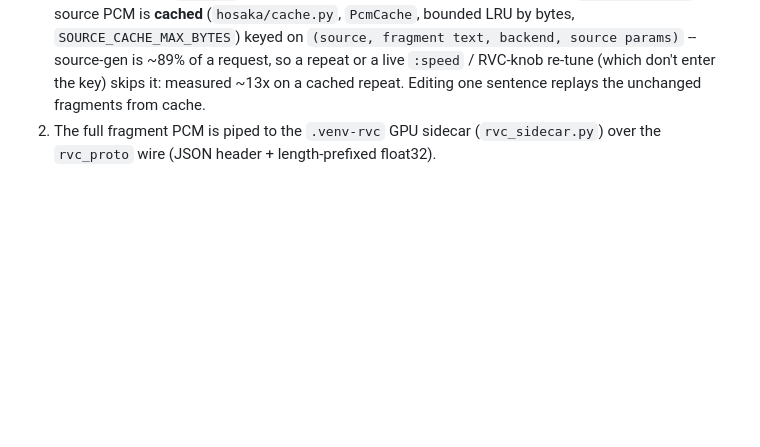
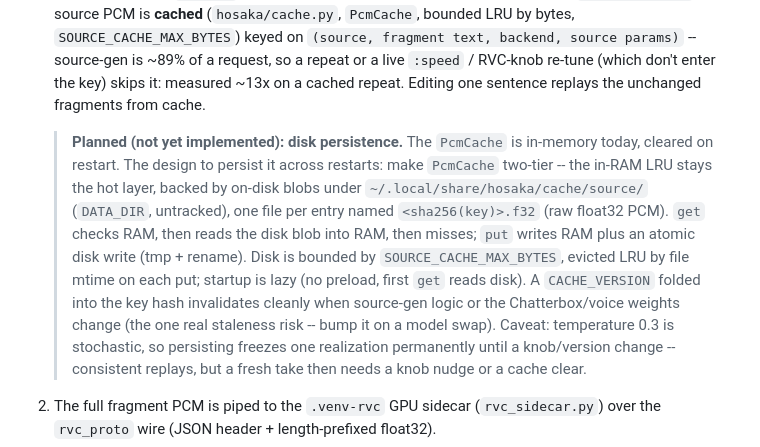
Before and after one commit to wai-lau/hosaka, a Markdown page: ARCHITECTURE.md, the part around the change. Rendered like a GitHub page; blank space fills up the shorter version.

Commit message:
docs: capture planned source-cache disk persistence
Two-tier PcmCache design (RAM + disk blobs under DATA_DIR), LRU by
mtime, CACHE_VERSION for clean invalidation. Marked planned/not built.

Co-Authored-By: Claude Opus 4.8 <noreply@anthropic.com>
Claude-Session: https://claude.ai/code/session_01AF2WwuLesofg1D8pqvhEKa

```diff
--- a/ARCHITECTURE.md
+++ b/ARCHITECTURE.md
@@ -162,6 +162,21 @@ ONE held GPU slot:
    params)` -- source-gen is ~89% of a request, so a repeat or a live `:speed` /
    RVC-knob re-tune (which don't enter the key) skips it: measured ~13x on a
    cached repeat. Editing one sentence replays the unchanged fragments from cache.
+
+   > **Planned (not yet implemented): disk persistence.** The `PcmCache` is
+   > in-memory today, cleared on restart. The design to persist it across
+   > restarts: make `PcmCache` two-tier -- the in-RAM LRU stays the hot layer,
+   > backed by on-disk blobs under `~/.local/share/hosaka/cache/source/`
+   > (`DATA_DIR`, untracked), one file per entry named `<sha256(key)>.f32` (raw
+   > float32 PCM). `get` checks RAM, then reads the disk blob into RAM, then
+   > misses; `put` writes RAM plus an atomic disk write (tmp + rename). Disk is
+   > bounded by `SOURCE_CACHE_MAX_BYTES`, evicted LRU by file mtime on each put;
+   > startup is lazy (no preload, first `get` reads disk). A `CACHE_VERSION`
+   > folded into the key hash invalidates cleanly when source-gen logic or the
+   > Chatterbox/voice weights change (the one real staleness risk -- bump it on a
+   > model swap). Caveat: temperature 0.3 is stochastic, so persisting freezes
+   > one realization permanently until a knob/version change -- consistent
+   > replays, but a fresh take then needs a knob nudge or a cache clear.
 2. The full fragment PCM is piped to the `.venv-rvc` GPU sidecar
    (`rvc_sidecar.py`) over the `rvc_proto` wire (JSON header + length-prefixed
    float32).
```
